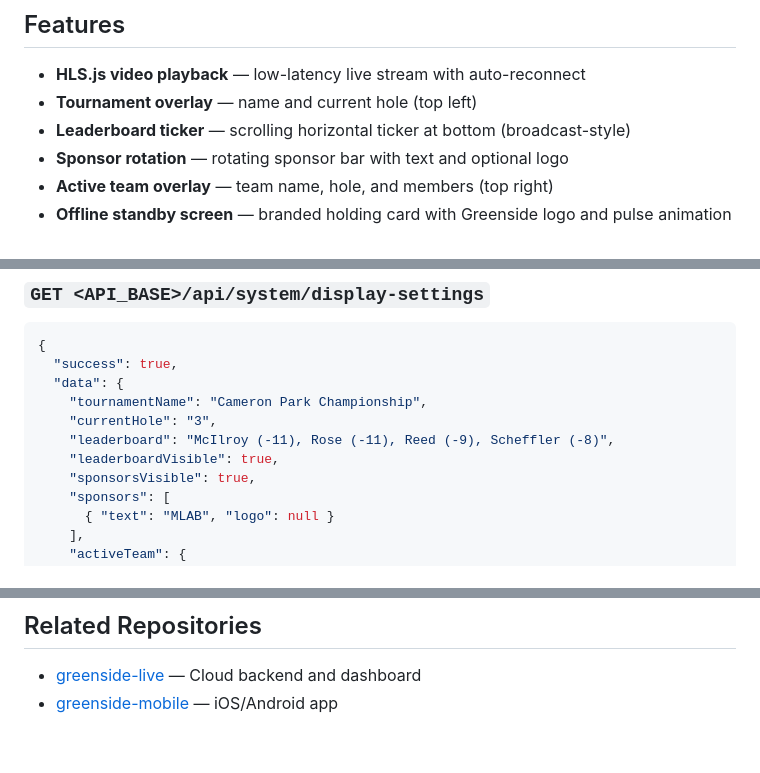
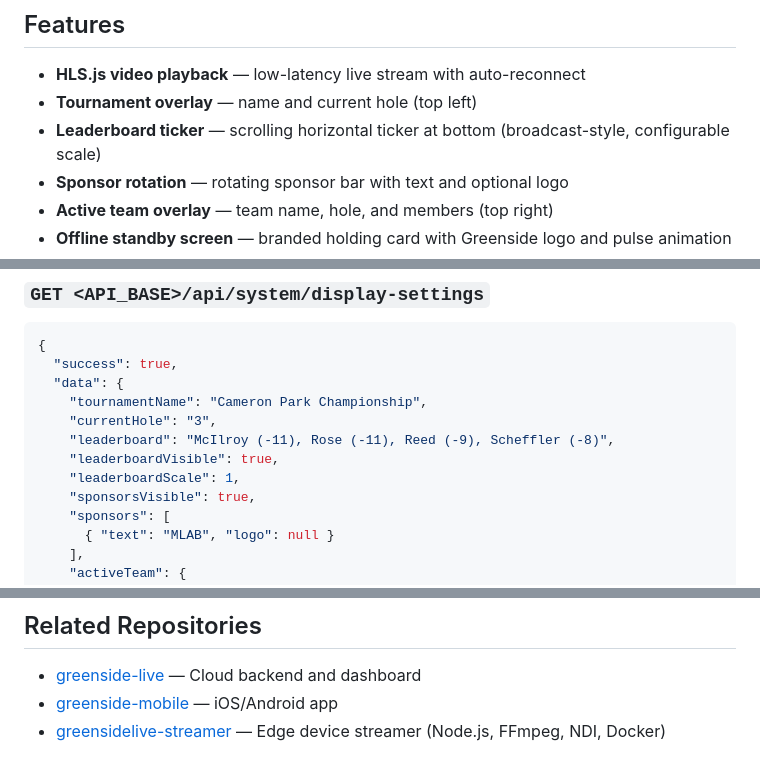
Before and after one commit to 9valleb9/greenside-player, a Markdown page: README.md, 3 parts joined by grey strips. Rendered like a GitHub page.

Commit message:
Update README: leaderboard scale, related repos, data contract
Co-Authored-By: Claude Opus 4.6 (1M context) <noreply@anthropic.com>

```diff
--- a/README.md
+++ b/README.md
@@ -22,7 +22,7 @@ Universal viewer for golf course live streams. Displays HLS video with tournamen
 
 - **HLS.js video playback** — low-latency live stream with auto-reconnect
 - **Tournament overlay** — name and current hole (top left)
-- **Leaderboard ticker** — scrolling horizontal ticker at bottom (broadcast-style)
+- **Leaderboard ticker** — scrolling horizontal ticker at bottom (broadcast-style, configurable scale)
 - **Sponsor rotation** — rotating sponsor bar with text and optional logo
 - **Active team overlay** — team name, hole, and members (top right)
 - **Offline standby screen** — branded holding card with Greenside logo and pulse animation
@@ -140,6 +140,7 @@ If `apiTarget` changes, the player switches to the new origin live — no reboot
     "currentHole": "3",
     "leaderboard": "McIlroy (-11), Rose (-11), Reed (-9), Scheffler (-8)",
     "leaderboardVisible": true,
+    "leaderboardScale": 1,
     "sponsorsVisible": true,
     "sponsors": [
       { "text": "MLAB", "logo": null }
@@ -374,3 +375,4 @@ Edit `/opt/greenside-player/config.env` and set `ROTATION=90` (or 180, 270), the
 
 - [greenside-live](https://github.com/9valleb9/greenside-live) — Cloud backend and dashboard
 - [greenside-mobile](https://github.com/9valleb9/greenside-mobile) — iOS/Android app
+- [greensidelive-streamer](https://github.com/9valleb9/greensidelive-streamer) — Edge device streamer (Node.js, FFmpeg, NDI, Docker)
```
